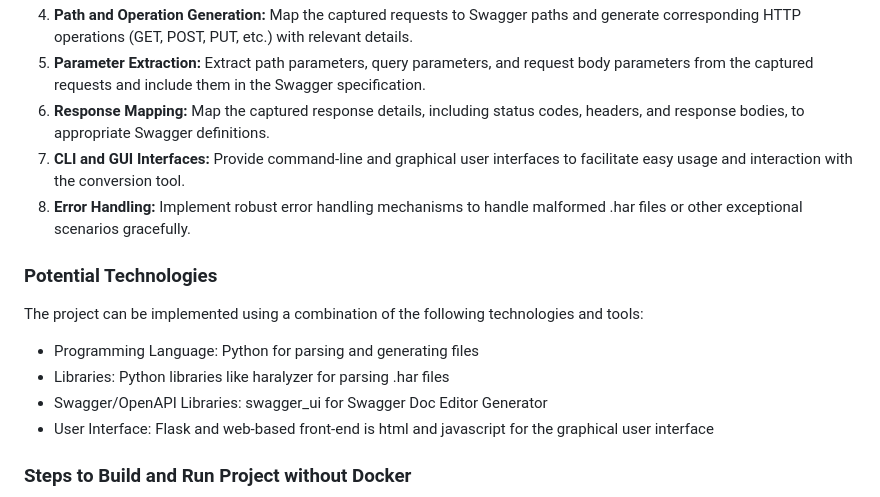
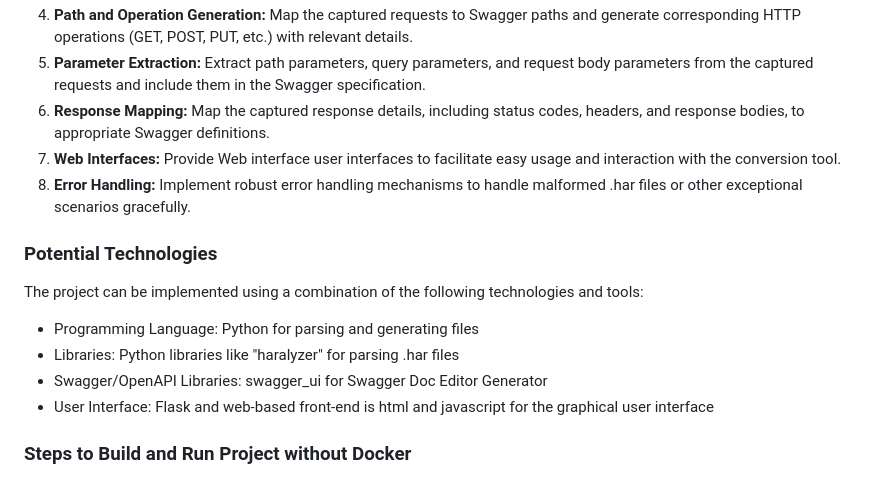
Before and after one commit to pratikc10/harSwag, a Markdown page: README.md, the part around the change. Drawn GitHub-style.

```diff
--- a/README.md
+++ b/README.md
@@ -12,12 +12,12 @@ HTTP Archive files (.har) are commonly used to record and analyze network traffi
 4. **Path and Operation Generation:** Map the captured requests to Swagger paths and generate corresponding HTTP operations (GET, POST, PUT, etc.) with relevant details.
 5. **Parameter Extraction:** Extract path parameters, query parameters, and request body parameters from the captured requests and include them in the Swagger specification.
 6. **Response Mapping:** Map the captured response details, including status codes, headers, and response bodies, to appropriate Swagger definitions.
-7. **CLI and GUI Interfaces:** Provide command-line and graphical user interfaces to facilitate easy usage and interaction with the conversion tool.
+7. **Web Interfaces:** Provide Web interface user interfaces to facilitate easy usage and interaction with the conversion tool.
 8. **Error Handling:** Implement robust error handling mechanisms to handle malformed .har files or other exceptional scenarios gracefully.
 ### Potential Technologies
 The project can be implemented using a combination of the following technologies and tools:
 - Programming Language: Python  for parsing and generating files
-- Libraries: Python libraries like haralyzer   for parsing .har files
+- Libraries: Python libraries like "haralyzer"   for parsing .har files
 - Swagger/OpenAPI Libraries: swagger_ui for Swagger Doc Editor Generator
 - User Interface: Flask and  web-based front-end  is html and javascript for the graphical user interface
 ### Steps to Build  and Run Project without Docker
```
